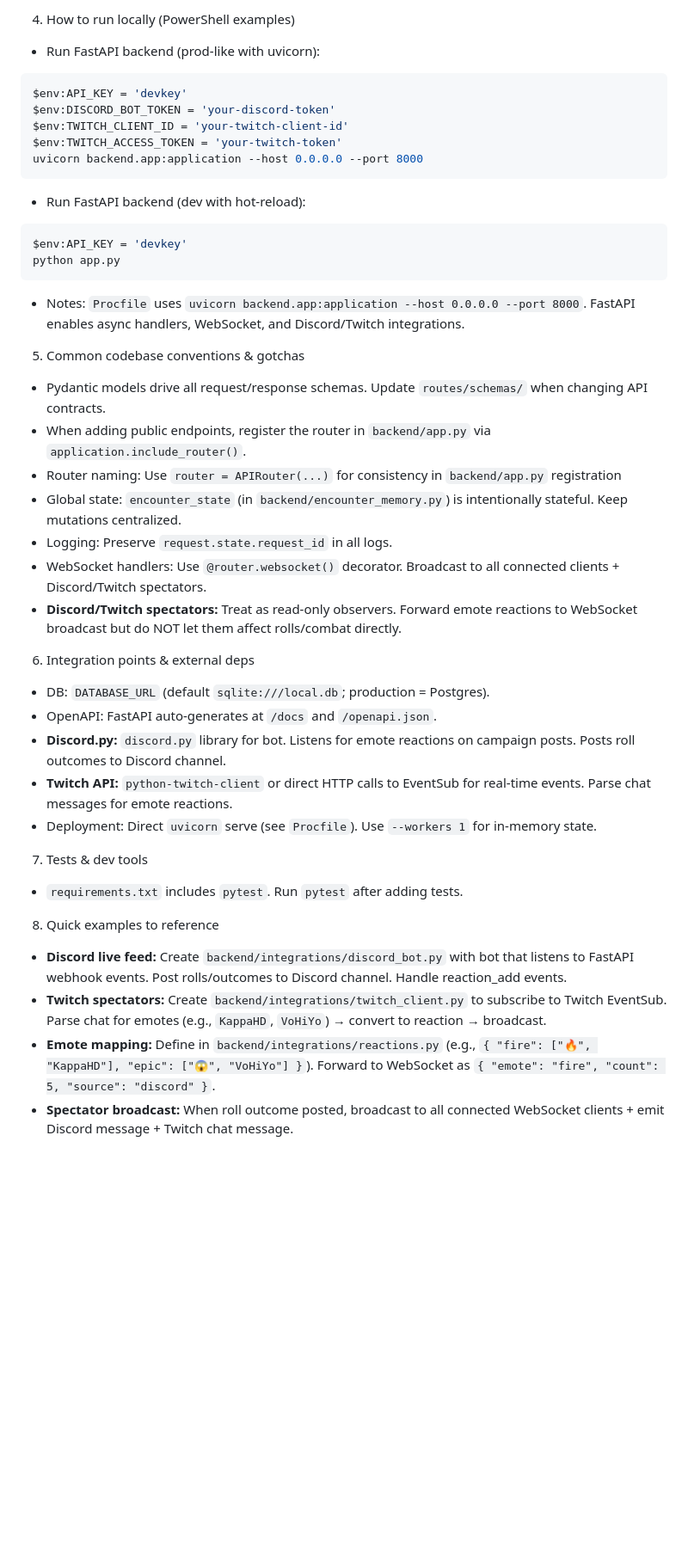
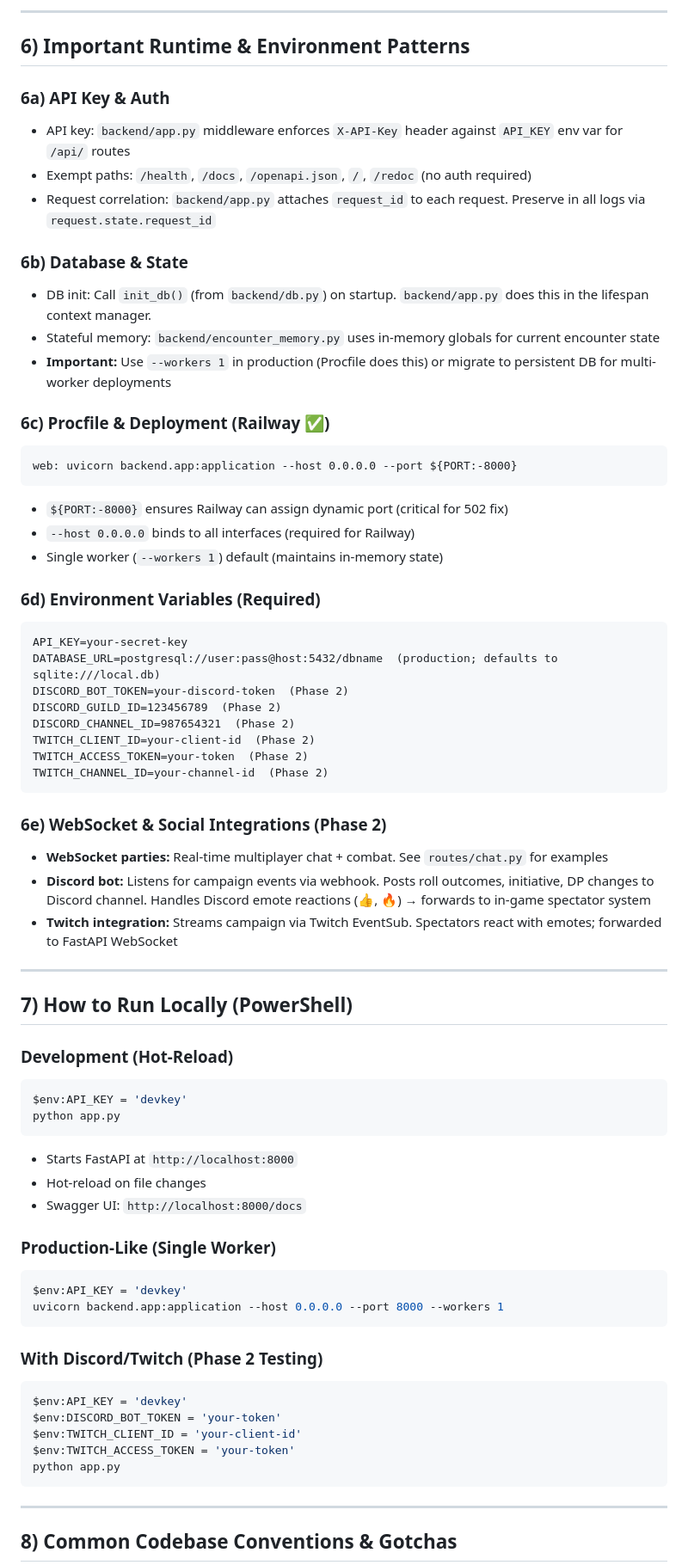
Before and after one commit to Klutzleo/TBA-App, a Markdown page: .github/copilot-instructions.md, the part around one of its changes. Shown at 86% size. Drawn GitHub-style; blank space fills up the shorter version.

````diff
--- a/.github/copilot-instructions.md
+++ b/.github/copilot-instructions.md
@@ -162,42 +204,72 @@ Total Damage = 0 + 2 + 3 = 5 damage
 
-4) How to run locally (PowerShell examples)
-- Run FastAPI backend (prod-like with uvicorn):
-```powershell
-$env:API_KEY = 'devkey'
-$env:DISCORD_BOT_TOKEN = 'your-discord-token'
-$env:TWITCH_CLIENT_ID = 'your-twitch-client-id'
-$env:TWITCH_ACCESS_TOKEN = 'your-twitch-token'
-uvicorn backend.app:application --host 0.0.0.0 --port 8000
+---
+
+## 6) Important Runtime & Environment Patterns
+
+### 6a) API Key & Auth
+- API key: `backend/app.py` middleware enforces `X-API-Key` header against `API_KEY` env var for `/api/` routes
+- Exempt paths: `/health`, `/docs`, `/openapi.json`, `/`, `/redoc` (no auth required)
+- Request correlation: `backend/app.py` attaches `request_id` to each request. Preserve in all logs via `request.state.request_id`
+
+### 6b) Database & State
+- DB init: Call `init_db()` (from `backend/db.py`) on startup. `backend/app.py` does this in the lifespan context manager.
+- Stateful memory: `backend/encounter_memory.py` uses in-memory globals for current encounter state
+- **Important:** Use `--workers 1` in production (Procfile does this) or migrate to persistent DB for multi-worker deployments
+
+### 6c) Procfile & Deployment (Railway ✅)
 ```
-- Run FastAPI backend (dev with hot-reload):
+web: uvicorn backend.app:application --host 0.0.0.0 --port ${PORT:-8000}
+```
+- `${PORT:-8000}` ensures Railway can assign dynamic port (critical for 502 fix)
+- `--host 0.0.0.0` binds to all interfaces (required for Railway)
+- Single worker (`--workers 1`) default (maintains in-memory state)
+
+### 6d) Environment Variables (Required)
+```
+API_KEY=your-secret-key
+DATABASE_URL=postgresql://user:pass@host:5432/dbname  (production; defaults to sqlite:///local.db)
+DISCORD_BOT_TOKEN=your-discord-token  (Phase 2)
+DISCORD_GUILD_ID=123456789  (Phase 2)
+DISCORD_CHANNEL_ID=987654321  (Phase 2)
+TWITCH_CLIENT_ID=your-client-id  (Phase 2)
+TWITCH_ACCESS_TOKEN=your-token  (Phase 2)
+TWITCH_CHANNEL_ID=your-channel-id  (Phase 2)
+```
+
+### 6e) WebSocket & Social Integrations (Phase 2)
+- **WebSocket parties:** Real-time multiplayer chat + combat. See `routes/chat.py` for examples
+- **Discord bot:** Listens for campaign events via webhook. Posts roll outcomes, initiative, DP changes to Discord channel. Handles Discord emote reactions (👍, 🔥) → forwards to in-game spectator system
+- **Twitch integration:** Streams campaign via Twitch EventSub. Spectators react with emotes; forwarded to FastAPI WebSocket
+
+---
+
+## 7) How to Run Locally (PowerShell)
+
+### Development (Hot-Reload)
 ```powershell
 $env:API_KEY = 'devkey'
 python app.py
 ```
-- Notes: `Procfile` uses `uvicorn backend.app:application --host 0.0.0.0 --port 8000`. FastAPI enables async handlers, WebSocket, and Discord/Twitch integrations.
+- Starts FastAPI at `http://localhost:8000`
+- Hot-reload on file changes
+- Swagger UI: `http://localhost:8000/docs`
 
-5) Common codebase conventions & gotchas
-- Pydantic models drive all request/response schemas. Update `routes/schemas/` when changing API contracts.
-- When adding public endpoints, register the router in `backend/app.py` via `application.include_router()`.
-- Router naming: Use `router = APIRouter(...)` for consistency in `backend/app.py` registration
-- Global state: `encounter_state` (in `backend/encounter_memory.py`) is intentionally stateful. Keep mutations centralized.
-- Logging: Preserve `request.state.request_id` in all logs.
-- WebSocket handlers: Use `@router.websocket()` decorator. Broadcast to all connected clients + Discord/Twitch spectators.
-- **Discord/Twitch spectators:** Treat as read-only observers. Forward emote reactions to WebSocket broadcast but do NOT let them affect rolls/combat directly.
+### Production-Like (Single Worker)
+```powershell
+$env:API_KEY = 'devkey'
+uvicorn backend.app:application --host 0.0.0.0 --port 8000 --workers 1
+```
 
-6) Integration points & external deps
-- DB: `DATABASE_URL` (default `sqlite:///local.db`; production = Postgres).
-- OpenAPI: FastAPI auto-generates at `/docs` and `/openapi.json`.
-- **Discord.py:** `discord.py` library for bot. Listens for emote reactions on campaign posts. Posts roll outcomes to Discord channel.
-- **Twitch API:** `python-twitch-client` or direct HTTP calls to EventSub for real-time events. Parse chat messages for emote reactions.
-- Deployment: Direct `uvicorn` serve (see `Procfile`). Use `--workers 1` for in-memory state.
+### With Discord/Twitch (Phase 2 Testing)
+```powershell
+$env:API_KEY = 'devkey'
+$env:DISCORD_BOT_TOKEN = 'your-token'
+$env:TWITCH_CLIENT_ID = 'your-client-id'
+$env:TWITCH_ACCESS_TOKEN = 'your-token'
+python app.py
+```
 
-7) Tests & dev tools
-- `requirements.txt` includes `pytest`. Run `pytest` after adding tests.
+---
 
-8) Quick examples to reference
-- **Discord live feed:** Create `backend/integrations/discord_bot.py` with bot that listens to FastAPI webhook events. Post rolls/outcomes to Discord channel. Handle reaction_add events.
-- **Twitch spectators:** Create `backend/integrations/twitch_client.py` to subscribe to Twitch EventSub. Parse chat for emotes (e.g., `KappaHD`, `VoHiYo`) → convert to reaction → broadcast.
-- **Emote mapping:** Define in `backend/integrations/reactions.py` (e.g., `{ "fire": ["🔥", "KappaHD"], "epic": ["😱", "VoHiYo"] }`). Forward to WebSocket as `{ "emote": "fire", "count": 5, "source": "discord" }`.
-- **Spectator broadcast:** When roll outcome posted, broadcast to all connected WebSocket clients + emit Discord message + Twitch chat message.
+## 8) Common Codebase Conventions & Gotchas
 
````
Also changed, not shown: other parts of .github/copilot-instructions.md (+307 -105 lines).
